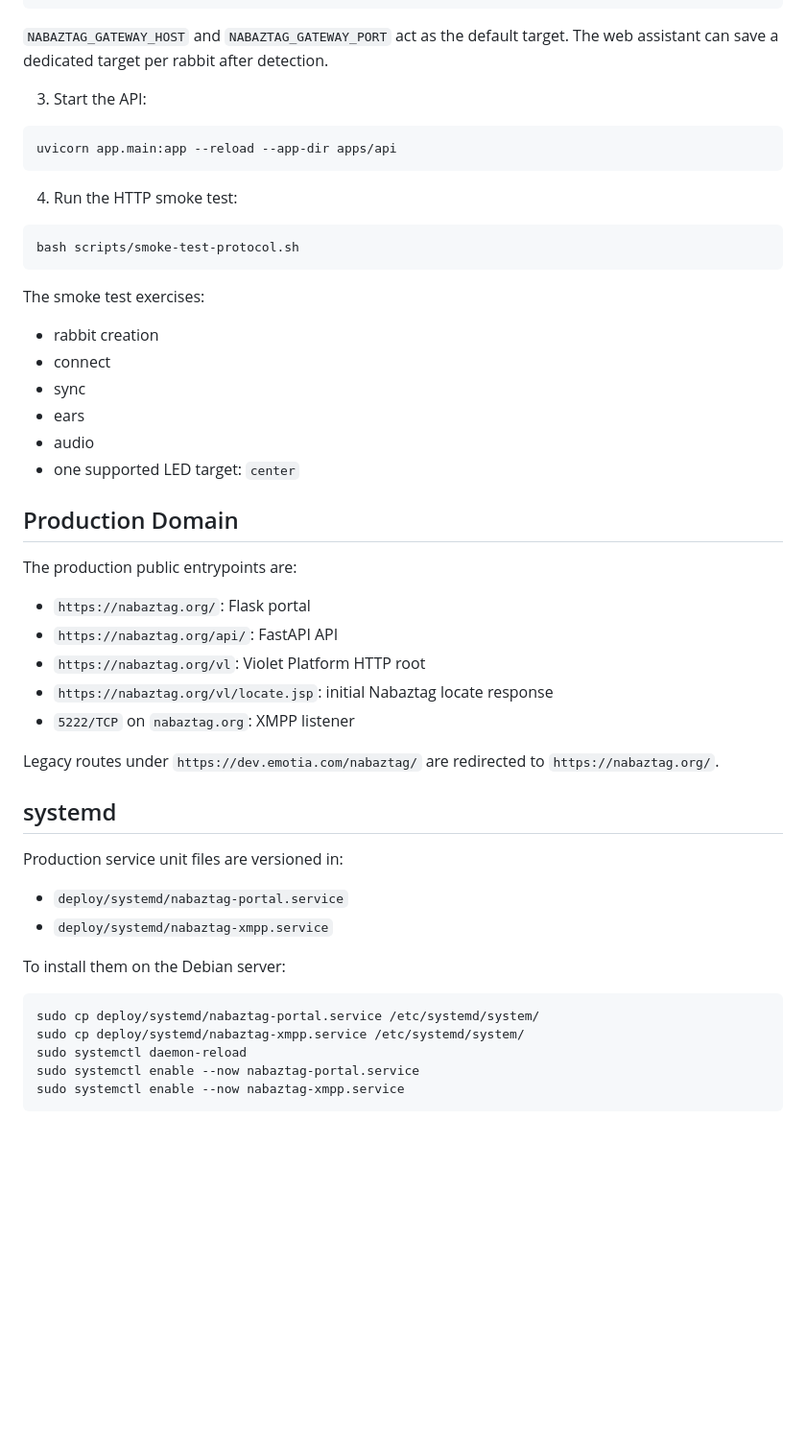
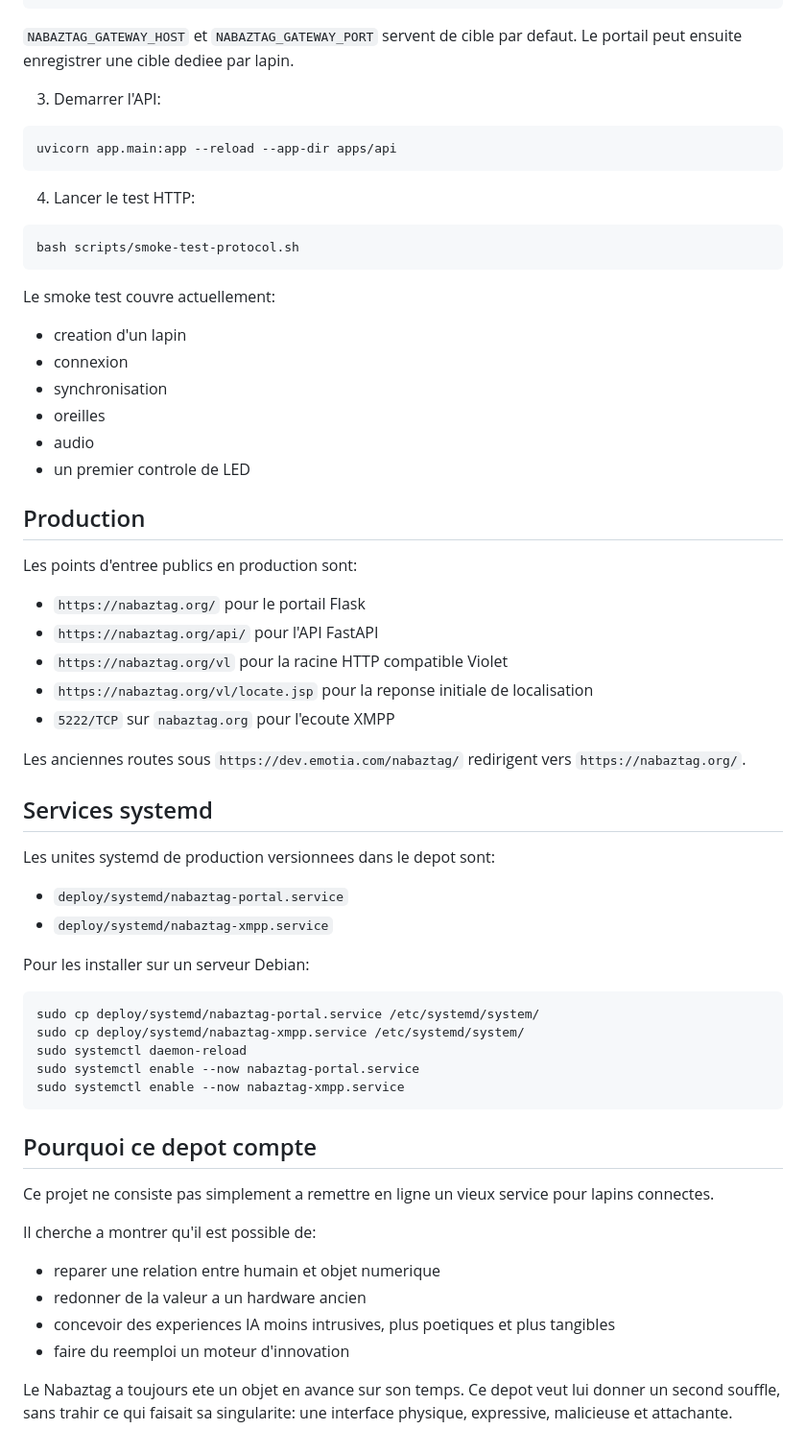
Before and after one commit to apachot/nabaztag, a Markdown page: README.md, the part around one of its changes. Shown at 96% size. Rendered like a GitHub page; blank space fills up the shorter version.

````diff
--- a/README.md
+++ b/README.md
@@ -95,49 +187,49 @@ NABAZTAG_GATEWAY_HOST=<ip-or-host-of-nabd>
 NABAZTAG_GATEWAY_PORT=10543
 ```
 
-`NABAZTAG_GATEWAY_HOST` and `NABAZTAG_GATEWAY_PORT` act as the default target. The web assistant can save a dedicated target per rabbit after detection.
+`NABAZTAG_GATEWAY_HOST` et `NABAZTAG_GATEWAY_PORT` servent de cible par defaut. Le portail peut ensuite enregistrer une cible dediee par lapin.
 
-3. Start the API:
+3. Demarrer l'API:
 
 ```bash
 uvicorn app.main:app --reload --app-dir apps/api
 ```
 
-4. Run the HTTP smoke test:
+4. Lancer le test HTTP:
 
 ```bash
 bash scripts/smoke-test-protocol.sh
 ```
 
-The smoke test exercises:
+Le smoke test couvre actuellement:
 
-- rabbit creation
-- connect
-- sync
-- ears
+- creation d'un lapin
+- connexion
+- synchronisation
+- oreilles
 - audio
-- one supported LED target: `center`
+- un premier controle de LED
 
-## Production Domain
+## Production
 
-The production public entrypoints are:
+Les points d'entree publics en production sont:
 
-- `https://nabaztag.org/`: Flask portal
-- `https://nabaztag.org/api/`: FastAPI API
-- `https://nabaztag.org/vl`: Violet Platform HTTP root
-- `https://nabaztag.org/vl/locate.jsp`: initial Nabaztag locate response
-- `5222/TCP` on `nabaztag.org`: XMPP listener
+- `https://nabaztag.org/` pour le portail Flask
+- `https://nabaztag.org/api/` pour l'API FastAPI
+- `https://nabaztag.org/vl` pour la racine HTTP compatible Violet
+- `https://nabaztag.org/vl/locate.jsp` pour la reponse initiale de localisation
+- `5222/TCP` sur `nabaztag.org` pour l'ecoute XMPP
 
-Legacy routes under `https://dev.emotia.com/nabaztag/` are redirected to `https://nabaztag.org/`.
+Les anciennes routes sous `https://dev.emotia.com/nabaztag/` redirigent vers `https://nabaztag.org/`.
 
-## systemd
+## Services systemd
 
-Production service unit files are versioned in:
+Les unites systemd de production versionnees dans le depot sont:
 
 - `deploy/systemd/nabaztag-portal.service`
 - `deploy/systemd/nabaztag-xmpp.service`
 
-To install them on the Debian server:
+Pour les installer sur un serveur Debian:
 
 ```bash
 sudo cp deploy/systemd/nabaztag-portal.service /etc/systemd/system/
@@ -146,3 +238,16 @@ sudo systemctl daemon-reload
 sudo systemctl enable --now nabaztag-portal.service
 sudo systemctl enable --now nabaztag-xmpp.service
 ```
+
+## Pourquoi ce depot compte
+
+Ce projet ne consiste pas simplement a remettre en ligne un vieux service pour lapins connectes.
+
+Il cherche a montrer qu'il est possible de:
+
+- reparer une relation entre humain et objet numerique
+- redonner de la valeur a un hardware ancien
+- concevoir des experiences IA moins intrusives, plus poetiques et plus tangibles
+- faire du reemploi un moteur d'innovation
+
+Le Nabaztag a toujours ete un objet en avance sur son temps. Ce depot veut lui donner un second souffle, sans trahir ce qui faisait sa singularite: une interface physique, expressive, malicieuse et attachante.
````
Also changed, not shown: other parts of README.md (+135 -43 lines).
